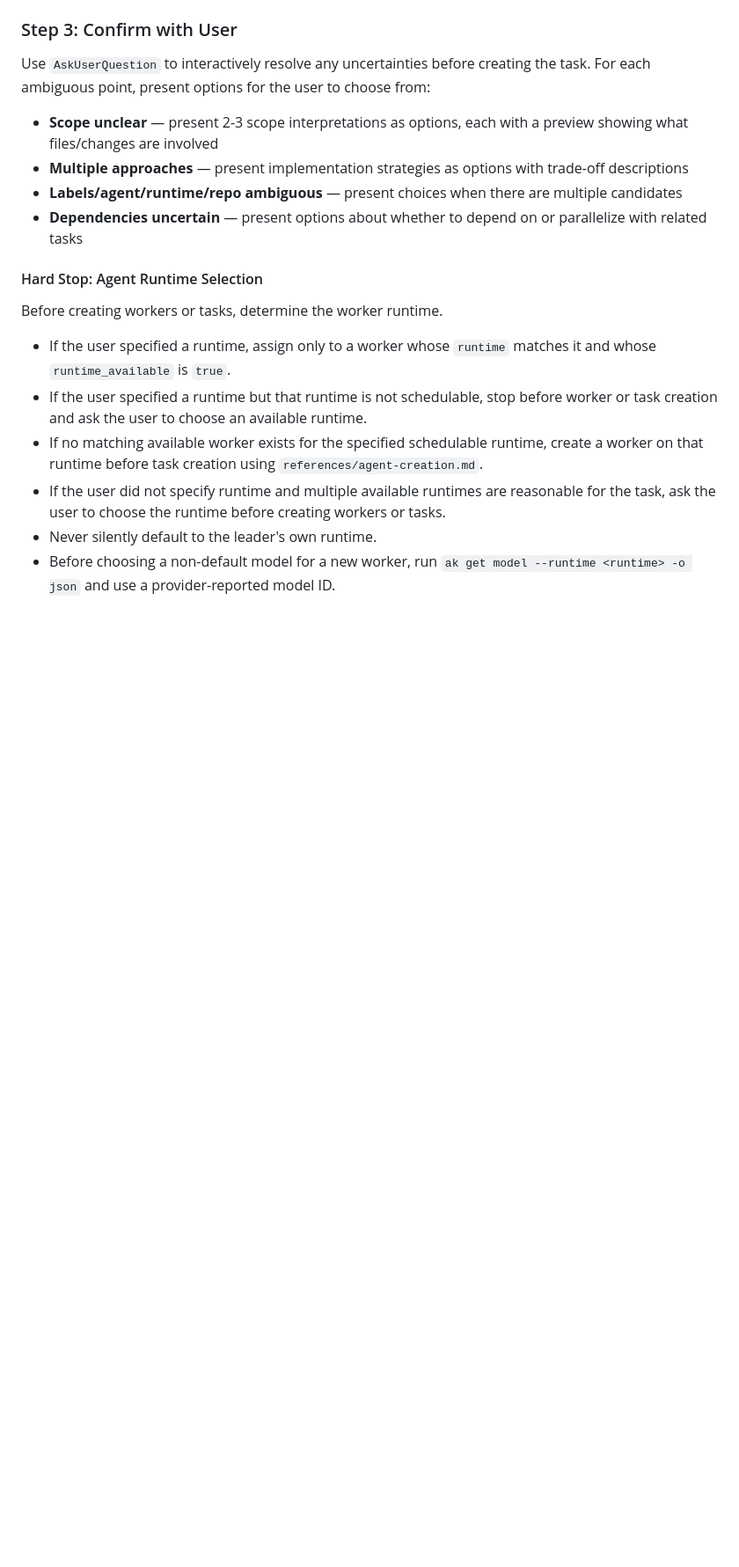
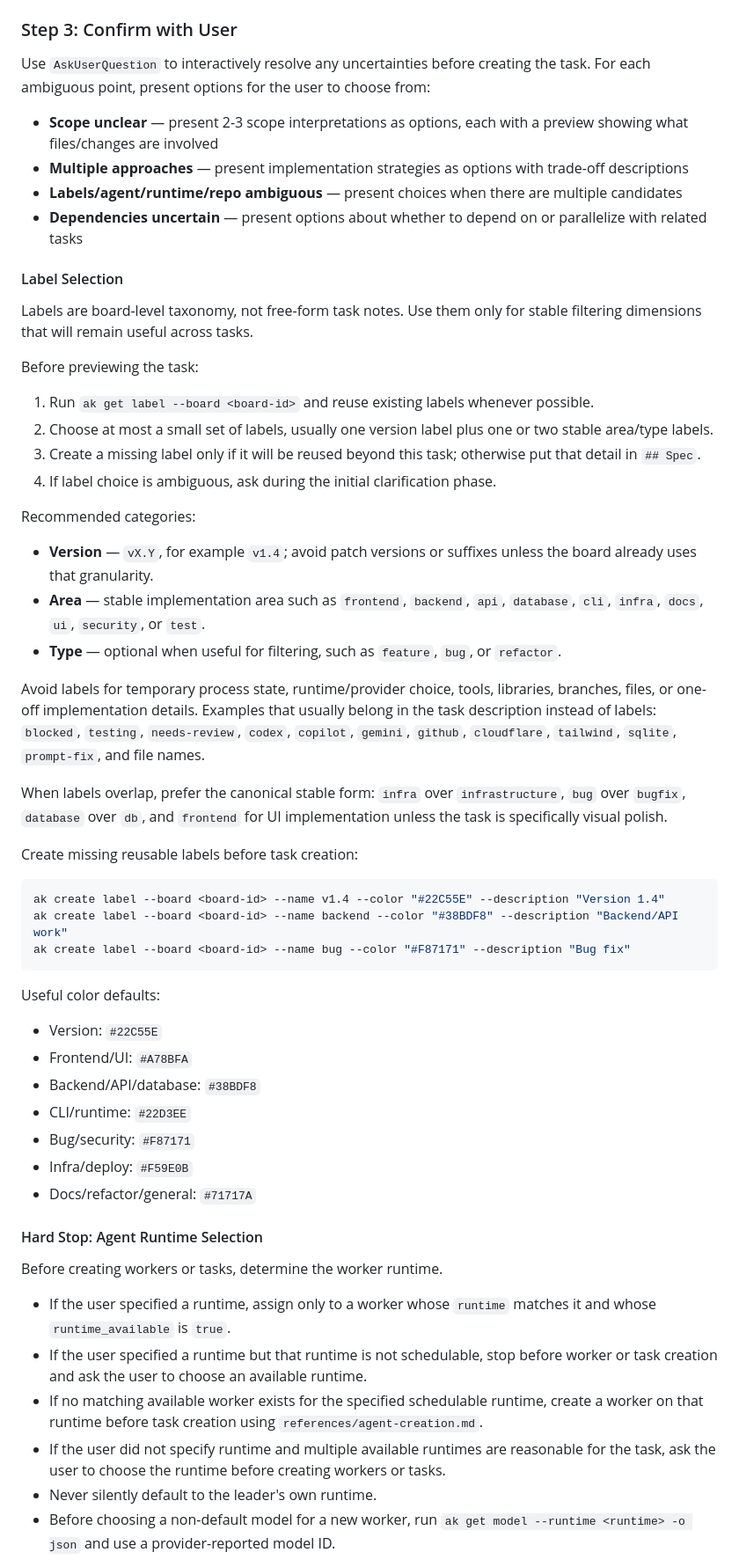
Before and after one commit to bonaysoft/agent-kanban, a Markdown page: skills/ak-task/SKILL.md, the part around one of its changes. Shown at 88% size. Drawn GitHub-style; blank space fills up the shorter version.

Commit message:
docs(ak-task): clarify task label usage

````diff
--- a/skills/ak-task/SKILL.md
+++ b/skills/ak-task/SKILL.md
@@ -77,6 +78,45 @@ Use `AskUserQuestion` to interactively resolve any uncertainties before creating
 - **Multiple approaches** — present implementation strategies as options with trade-off descriptions
 - **Labels/agent/runtime/repo ambiguous** — present choices when there are multiple candidates
 - **Dependencies uncertain** — present options about whether to depend on or parallelize with related tasks
+
+#### Label Selection
+
+Labels are board-level taxonomy, not free-form task notes. Use them only for stable filtering dimensions that will remain useful across tasks.
+
+Before previewing the task:
+
+1. Run `ak get label --board <board-id>` and reuse existing labels whenever possible.
+2. Choose at most a small set of labels, usually one version label plus one or two stable area/type labels.
+3. Create a missing label only if it will be reused beyond this task; otherwise put that detail in `## Spec`.
+4. If label choice is ambiguous, ask during the initial clarification phase.
+
+Recommended categories:
+
+- **Version** — `vX.Y`, for example `v1.4`; avoid patch versions or suffixes unless the board already uses that granularity.
+- **Area** — stable implementation area such as `frontend`, `backend`, `api`, `database`, `cli`, `infra`, `docs`, `ui`, `security`, or `test`.
+- **Type** — optional when useful for filtering, such as `feature`, `bug`, or `refactor`.
+
+Avoid labels for temporary process state, runtime/provider choice, tools, libraries, branches, files, or one-off implementation details. Examples that usually belong in the task description instead of labels: `blocked`, `testing`, `needs-review`, `codex`, `copilot`, `gemini`, `github`, `cloudflare`, `tailwind`, `sqlite`, `prompt-fix`, and file names.
+
+When labels overlap, prefer the canonical stable form: `infra` over `infrastructure`, `bug` over `bugfix`, `database` over `db`, and `frontend` for UI implementation unless the task is specifically visual polish.
+
+Create missing reusable labels before task creation:
+
+```bash
+ak create label --board <board-id> --name v1.4 --color "#22C55E" --description "Version 1.4"
+ak create label --board <board-id> --name backend --color "#38BDF8" --description "Backend/API work"
+ak create label --board <board-id> --name bug --color "#F87171" --description "Bug fix"
+```
+
+Useful color defaults:
+
+- Version: `#22C55E`
+- Frontend/UI: `#A78BFA`
+- Backend/API/database: `#38BDF8`
+- CLI/runtime: `#22D3EE`
+- Bug/security: `#F87171`
+- Infra/deploy: `#F59E0B`
+- Docs/refactor/general: `#71717A`
 
 #### Hard Stop: Agent Runtime Selection
 
````
Also changed, not shown: other parts of skills/ak-task/SKILL.md (+4 -2 lines).
